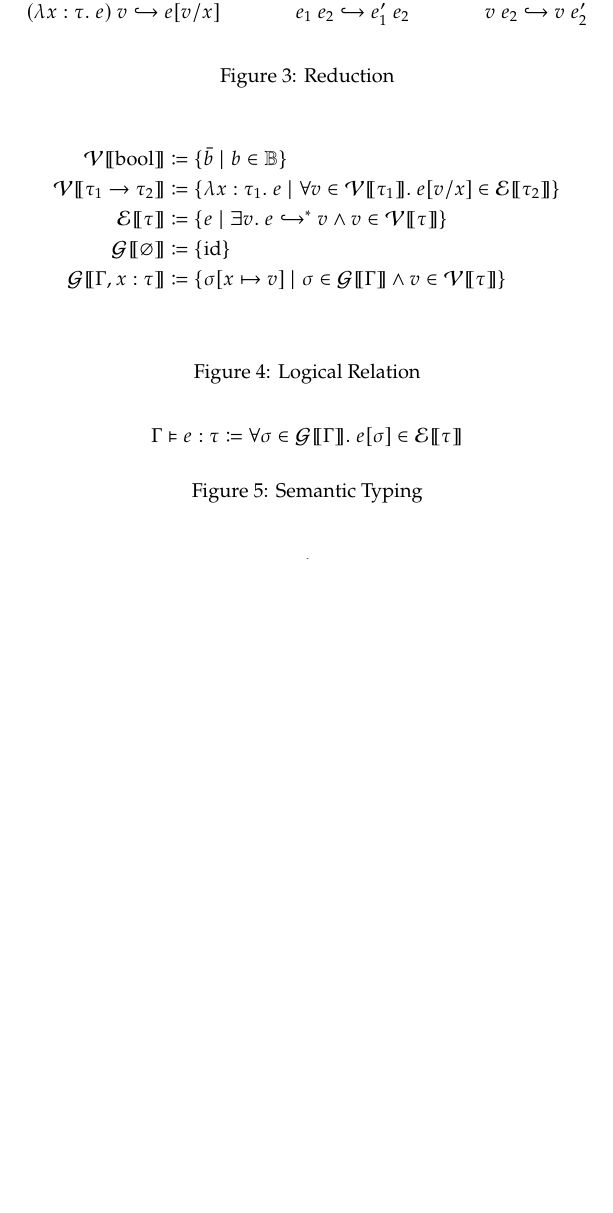
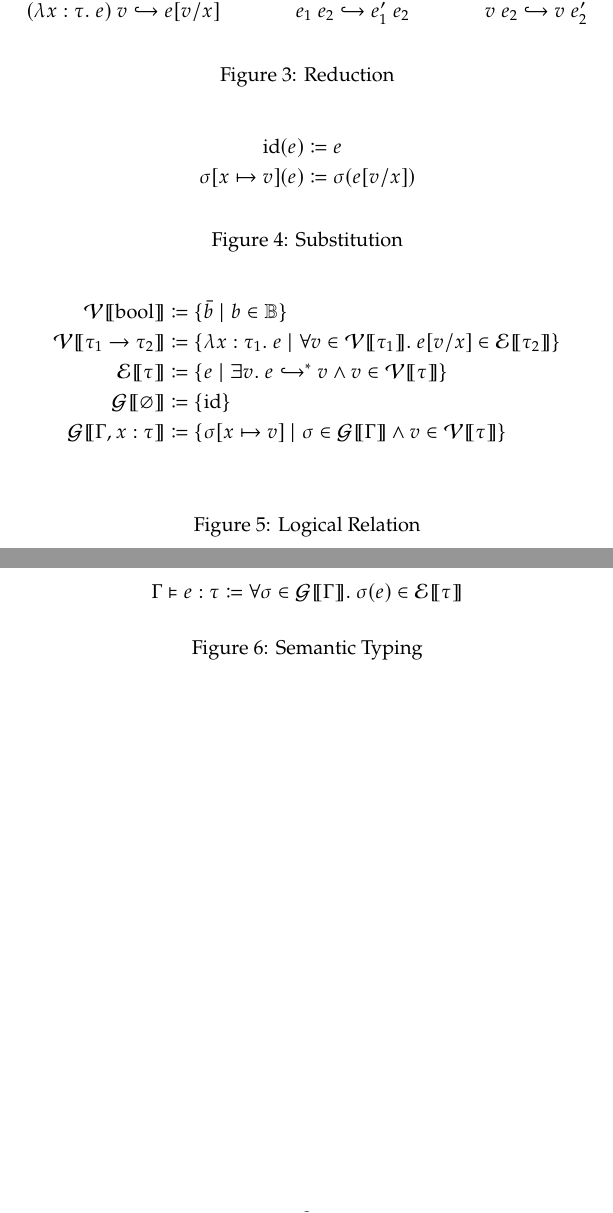
Before and after one commit to skylee03/stlc-semantic-typing, a LaTeX document (docs/rules.tex): part of the page before the commit and two parts of pages 1 and 2 of 2 after it, the two joined at a grey line, cut so that both start at the same text, the shorter picture padded with empty space. Compiled offline with pdfLaTeX.

Commit message:
update the notation for substitution

```diff
--- a/docs/rules.tex
+++ b/docs/rules.tex
@@ -40,6 +40,14 @@
 
   \begin{figure}[t]
     \begin{align*}
+      \mathrm{id}(e) &\coloneq e \\
+      \sigma[x \mapsto v](e) &\coloneq \sigma(e[v/x])
+    \end{align*}
+    \caption{Substitution}
+  \end{figure}
+
+  \begin{figure}[t]
+    \begin{align*}
       \mathcal{V}\lBrack\mathrm{bool}\rBrack &\coloneq \{\bar{b} \mid b \in \mathbb{B}\} \\
       \mathcal{V}\lBrack\tau_1 \to \tau_2\rBrack &\coloneq \{\lambda x : \tau_1.~e \mid \forall v \in \mathcal{V}\lBrack\tau_1\rBrack.~e[v / x] \in \mathcal{E}\lBrack\tau_2\rBrack\} \\
       \mathcal{E}\lBrack\tau\rBrack &\coloneq \{e \mid \exists v.~ e \hookrightarrow^* v \land v \in \mathcal{V}\lBrack\tau\rBrack\} \\
@@ -51,7 +59,7 @@
 
   \begin{figure}[t]
     \[
-      \Gamma \vDash e : \tau \coloneq \forall \sigma \in \mathcal{G}\lBrack\Gamma\rBrack.~e[\sigma] \in \mathcal{E}\lBrack\tau\rBrack
+      \Gamma \vDash e : \tau \coloneq \forall \sigma \in \mathcal{G}\lBrack\Gamma\rBrack.~\sigma(e) \in \mathcal{E}\lBrack\tau\rBrack
     \]
     \caption{Semantic Typing}
   \end{figure}
```
